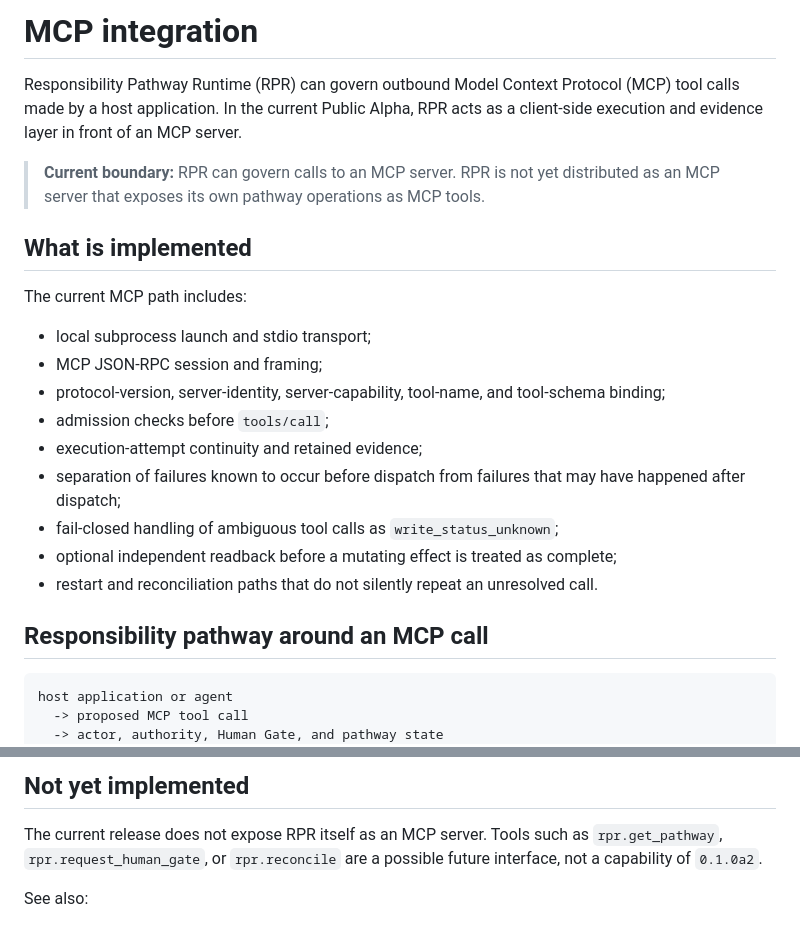
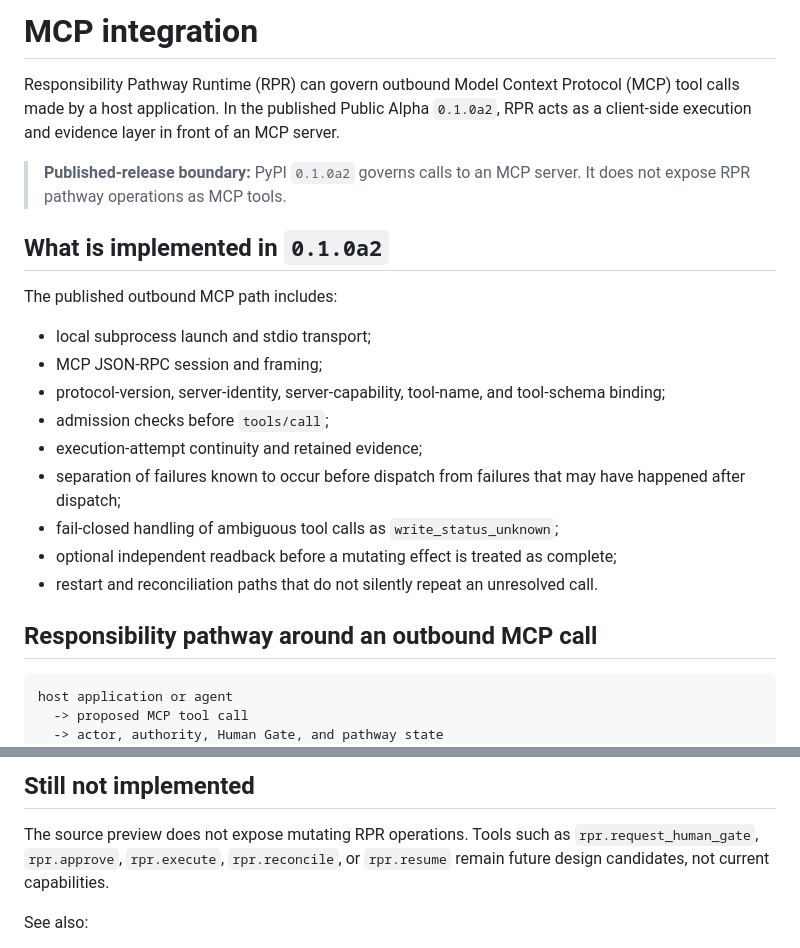
Before and after one commit to YutoriKomeiji/responsibility-pathway-runtime, a Markdown page: docs/en/mcp-integration.md, 2 parts joined by grey strips. GitHub-like rendering.

````diff
--- a/docs/en/mcp-integration.md
+++ b/docs/en/mcp-integration.md
@@ -1,7 +1,7 @@
 <!--
 Document Title: RPR MCP Integration
 Document Type: Public Product Guide
-Status: Public Alpha
+Status: Public Alpha and Unreleased Source Preview
 Version: 0.1.0a2
 Freeze ID: RPR-CF-2026-08-02-01
 Header Language: English
@@ -10,13 +10,13 @@ Body Language: English
 
 # MCP integration
 
-Responsibility Pathway Runtime (RPR) can govern outbound Model Context Protocol (MCP) tool calls made by a host application. In the current Public Alpha, RPR acts as a client-side execution and evidence layer in front of an MCP server.
+Responsibility Pathway Runtime (RPR) can govern outbound Model Context Protocol (MCP) tool calls made by a host application. In the published Public Alpha `0.1.0a2`, RPR acts as a client-side execution and evidence layer in front of an MCP server.
 
-> **Current boundary:** RPR can govern calls to an MCP server. RPR is not yet distributed as an MCP server that exposes its own pathway operations as MCP tools.
+> **Published-release boundary:** PyPI `0.1.0a2` governs calls to an MCP server. It does not expose RPR pathway operations as MCP tools.
 
-## What is implemented
+## What is implemented in `0.1.0a2`
 
-The current MCP path includes:
+The published outbound MCP path includes:
 
 - local subprocess launch and stdio transport;
 - MCP JSON-RPC session and framing;
@@ -28,7 +28,7 @@ The current MCP path includes:
 - optional independent readback before a mutating effect is treated as complete;
 - restart and reconciliation paths that do not silently repeat an unresolved call.
 
-## Responsibility pathway around an MCP call
+## Responsibility pathway around an outbound MCP call
 
 ```text
 host application or agent
@@ -84,7 +127,7 @@ RPR does not discover that an arbitrary MCP server is trustworthy. The integrati
 
-## Not yet implemented
+## Still not implemented
 
-The current release does not expose RPR itself as an MCP server. Tools such as `rpr.get_pathway`, `rpr.request_human_gate`, or `rpr.reconcile` are a possible future interface, not a capability of `0.1.0a2`.
+The source preview does not expose mutating RPR operations. Tools such as `rpr.request_human_gate`, `rpr.approve`, `rpr.execute`, `rpr.reconcile`, or `rpr.resume` remain future design candidates, not current capabilities.
 
 See also:
 
````
Also changed, not shown: other parts of docs/en/mcp-integration.md (+53 -10 lines).
